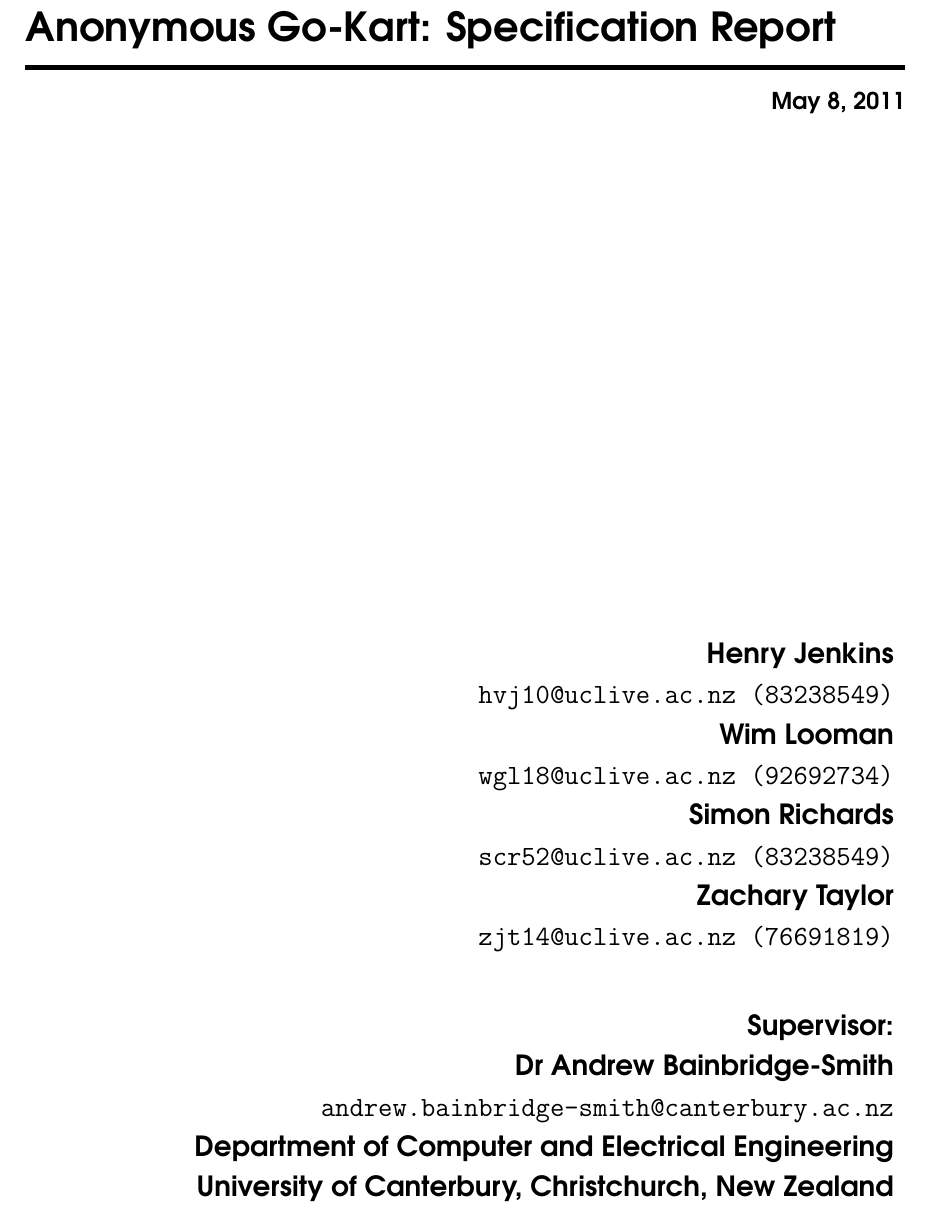
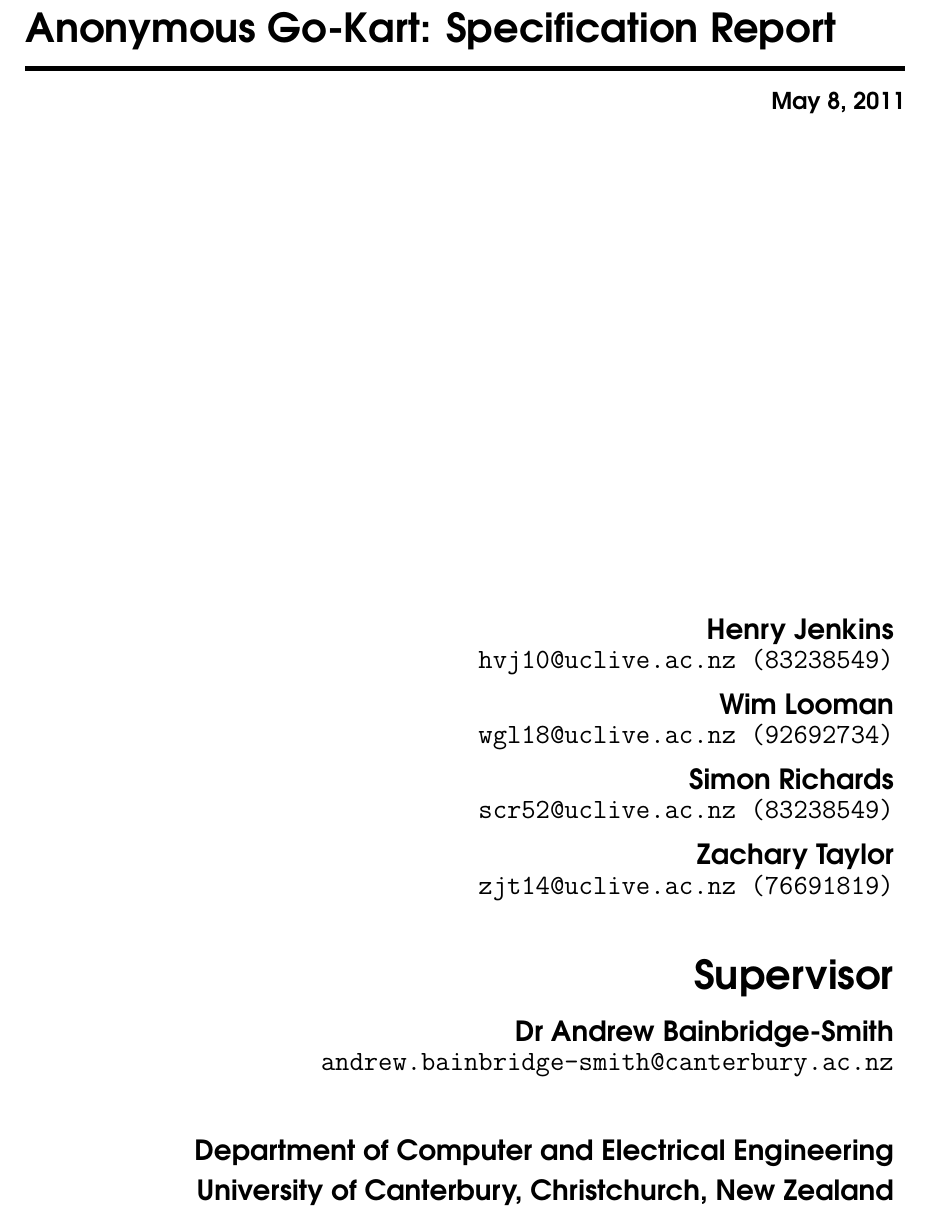
Before and after one commit to team-ramrod/mariokart, a LaTeX thesis (Documentation/SpecificationReport/Report/report.tex): part of page 1 of 14, cut so that both start at the same text. Compiled offline with pdfLaTeX.

Commit message:
Improved the author sections looks

```diff
--- a/Documentation/SpecificationReport/Report/report.tex
+++ b/Documentation/SpecificationReport/Report/report.tex
@@ -25,17 +25,17 @@
 
 % Project Title, Supervisor, Student Name (s) and ID and Emails
 \author{
-  {Henry Jenkins}\vspace{0.1cm}\\
-  {\tt hvj10@uclive.ac.nz (83238549)}\vspace{0.1cm}\\
-  {Wim Looman}\vspace{0.1cm}\\
-  {\tt wgl18@uclive.ac.nz (92692734)}\vspace{0.1cm}\\
-  {Simon Richards}\vspace{0.1cm}\\
-  {\tt scr52@uclive.ac.nz (83238549)}\vspace{0.1cm}\\
-  {Zachary Taylor}\vspace{ 0.1cm}\\
+  {Henry Jenkins}\vspace{-0.1cm}\\
+  {\tt hvj10@uclive.ac.nz (83238549)}\vspace{0.2cm}\\
+  {Wim Looman}\vspace{-0.1cm}\\
+  {\tt wgl18@uclive.ac.nz (92692734)}\vspace{0.2cm}\\
+  {Simon Richards}\vspace{-0.1cm}\\
+  {\tt scr52@uclive.ac.nz (83238549)}\vspace{0.2cm}\\
+  {Zachary Taylor}\vspace{-0.1cm}\\
   {\tt zjt14@uclive.ac.nz (76691819)}\vspace{1.0cm}\\
-  {Supervisor:}\vspace{0.1cm}\\
-  {Dr Andrew Bainbridge-Smith}\vspace{0.1cm}\\
-  {\tt andrew.bainbridge-smith@canterbury.ac.nz}\vspace{0.1cm}\\
+  {\LARGE Supervisor}\vspace{0.3cm}\\
+  {Dr Andrew Bainbridge-Smith}\vspace{-0.1cm}\\
+  {\tt andrew.bainbridge-smith@canterbury.ac.nz}\vspace{1.0cm}\\
     Department of Computer and Electrical Engineering\vspace{0.1cm}\\
     University of Canterbury, Christchurch, New Zealand}
 
```
